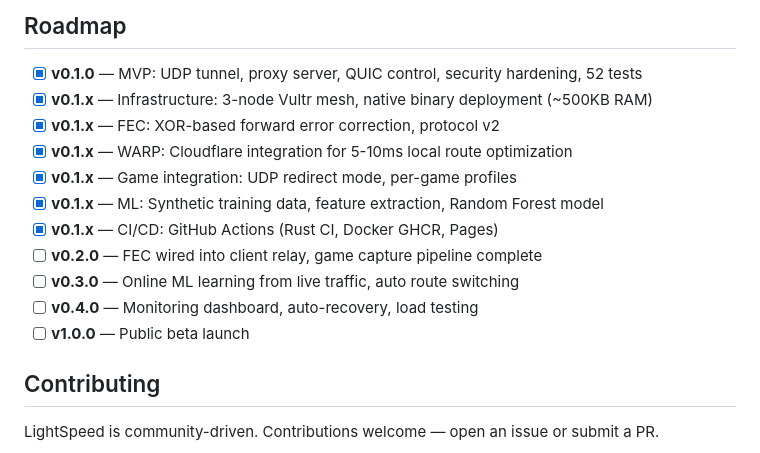
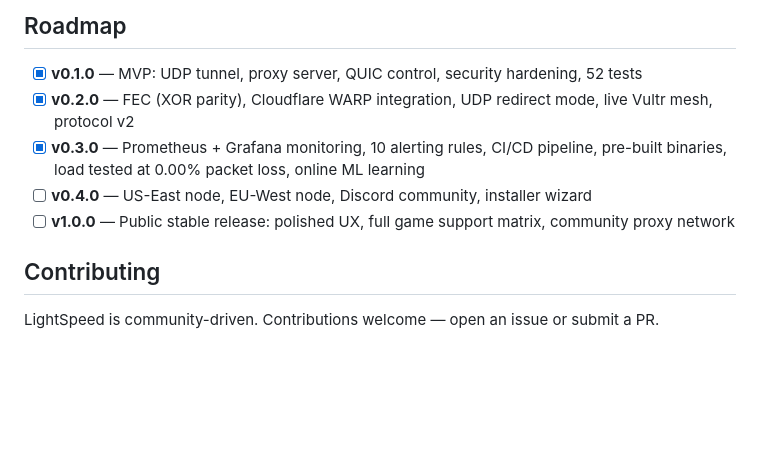
Before and after one commit to ShibbityShwab/lightspeed, a Markdown page: README.md, the part around the change. Rendered like a GitHub page; blank space fills up the shorter version.

Commit message:
docs: update CHANGELOG and README for v0.3.0

```diff
--- a/README.md
+++ b/README.md
@@ -251,16 +251,10 @@ cargo clippy --workspace
 ## Roadmap
 
 - [x] **v0.1.0** — MVP: UDP tunnel, proxy server, QUIC control, security hardening, 52 tests
-- [x] **v0.1.x** — Infrastructure: 3-node Vultr mesh, native binary deployment (~500KB RAM)
-- [x] **v0.1.x** — FEC: XOR-based forward error correction, protocol v2
-- [x] **v0.1.x** — WARP: Cloudflare integration for 5-10ms local route optimization
-- [x] **v0.1.x** — Game integration: UDP redirect mode, per-game profiles
-- [x] **v0.1.x** — ML: Synthetic training data, feature extraction, Random Forest model
-- [x] **v0.1.x** — CI/CD: GitHub Actions (Rust CI, Docker GHCR, Pages)
-- [ ] **v0.2.0** — FEC wired into client relay, game capture pipeline complete
-- [ ] **v0.3.0** — Online ML learning from live traffic, auto route switching
-- [ ] **v0.4.0** — Monitoring dashboard, auto-recovery, load testing
-- [ ] **v1.0.0** — Public beta launch
+- [x] **v0.2.0** — FEC (XOR parity), Cloudflare WARP integration, UDP redirect mode, live Vultr mesh, protocol v2
+- [x] **v0.3.0** — Prometheus + Grafana monitoring, 10 alerting rules, CI/CD pipeline, pre-built binaries, load tested at 0.00% packet loss, online ML learning
+- [ ] **v0.4.0** — US-East node, EU-West node, Discord community, installer wizard
+- [ ] **v1.0.0** — Public stable release: polished UX, full game support matrix, community proxy network
 
 ## Contributing
 
```
Also changed, not shown: CHANGELOG.md (+61 -28 lines).
